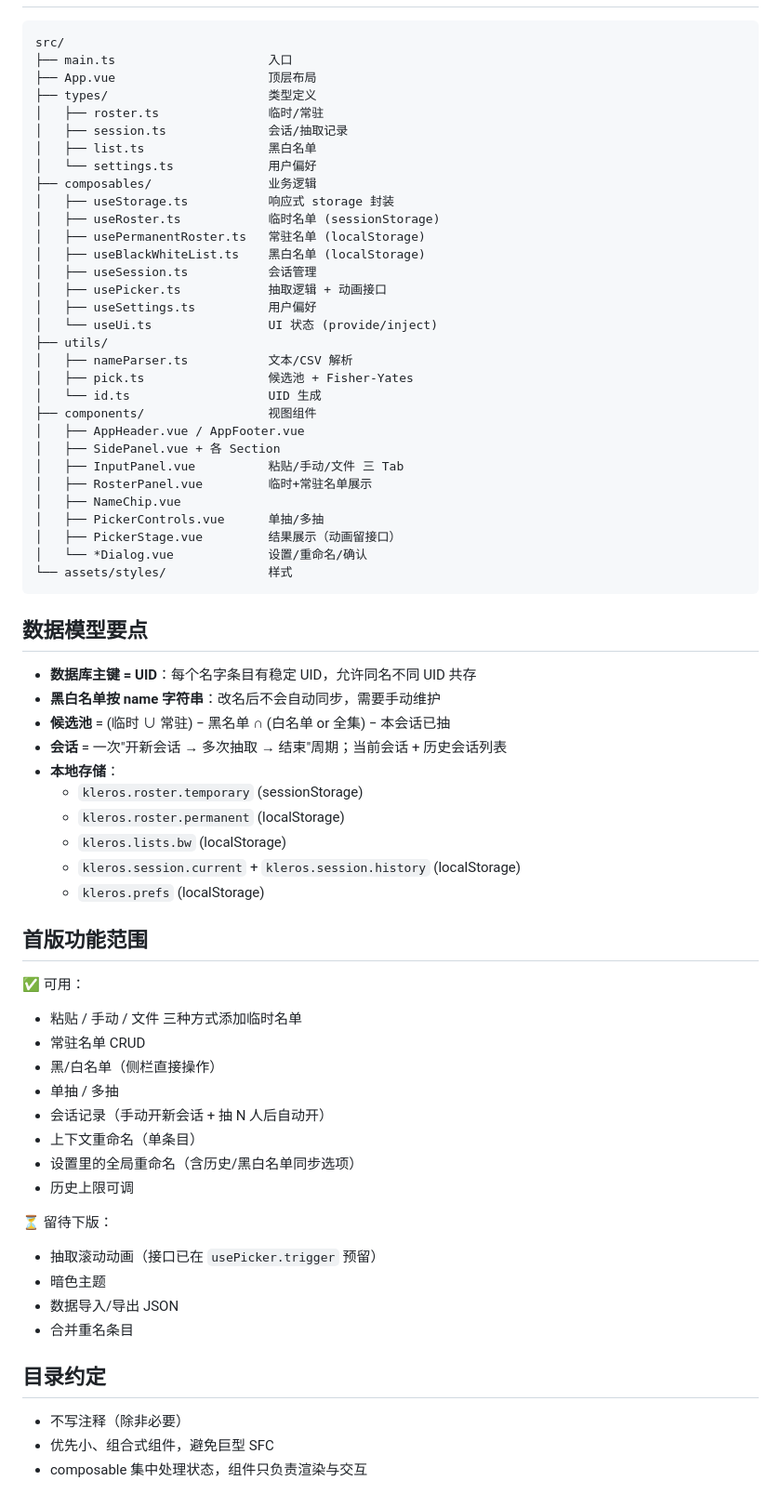
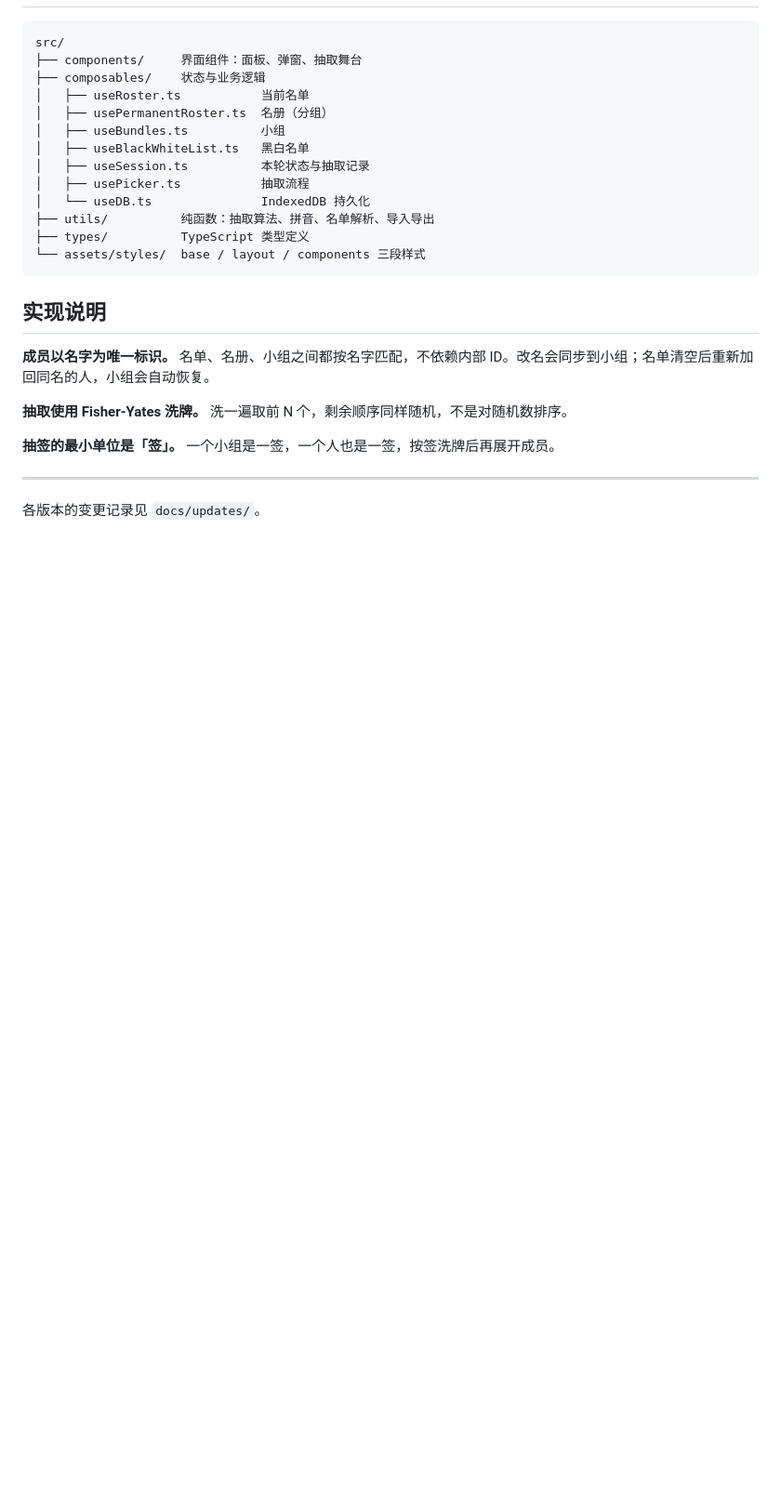
Before and after one commit to 12yierye/Kleros, a Markdown page: README.md, the part around one of its changes. Shown at 93% size. Rendered like a GitHub page; blank space fills up the shorter version.

Commit message:
docs: 重写 README，补充功能说明、使用流程与实现原理

````diff
--- a/README.md
+++ b/README.md
@@ -24,71 +90,28 @@ npm run dev
 
 ```
 src/
-├── main.ts                     入口
-├── App.vue                     顶层布局
-├── types/                      类型定义
-│   ├── roster.ts               临时/常驻
-│   ├── session.ts              会话/抽取记录
-│   ├── list.ts                 黑白名单
-│   └── settings.ts             用户偏好
-├── composables/                业务逻辑
-│   ├── useStorage.ts           响应式 storage 封装
-│   ├── useRoster.ts            临时名单 (sessionStorage)
-│   ├── usePermanentRoster.ts   常驻名单 (localStorage)
-│   ├── useBlackWhiteList.ts    黑白名单 (localStorage)
-│   ├── useSession.ts           会话管理
-│   ├── usePicker.ts            抽取逻辑 + 动画接口
-│   ├── useSettings.ts          用户偏好
-│   └── useUi.ts                UI 状态 (provide/inject)
-├── utils/
-│   ├── nameParser.ts           文本/CSV 解析
-│   ├── pick.ts                 候选池 + Fisher-Yates
-│   └── id.ts                   UID 生成
-├── components/                 视图组件
-│   ├── AppHeader.vue / AppFooter.vue
-│   ├── SidePanel.vue + 各 Section
-│   ├── InputPanel.vue          粘贴/手动/文件 三 Tab
-│   ├── RosterPanel.vue         临时+常驻名单展示
-│   ├── NameChip.vue
-│   ├── PickerControls.vue      单抽/多抽
-│   ├── PickerStage.vue         结果展示（动画留接口）
-│   └── *Dialog.vue             设置/重命名/确认
-└── assets/styles/              样式
+├── components/     界面组件：面板、弹窗、抽取舞台
+├── composables/    状态与业务逻辑
+│   ├── useRoster.ts           当前名单
+│   ├── usePermanentRoster.ts  名册（分组）
+│   ├── useBundles.ts          小组
+│   ├── useBlackWhiteList.ts   黑白名单
+│   ├── useSession.ts          本轮状态与抽取记录
+│   ├── usePicker.ts           抽取流程
+│   └── useDB.ts               IndexedDB 持久化
+├── utils/          纯函数：抽取算法、拼音、名单解析、导入导出
+├── types/          TypeScript 类型定义
+└── assets/styles/  base / layout / components 三段样式
 ```
 
-## 数据模型要点
+## 实现说明
 
-- **数据库主键 = UID**：每个名字条目有稳定 UID，允许同名不同 UID 共存
-- **黑白名单按 name 字符串**：改名后不会自动同步，需要手动维护
-- **候选池** = (临时 ∪ 常驻) − 黑名单 ∩ (白名单 or 全集) − 本会话已抽
-- **会话** = 一次"开新会话 → 多次抽取 → 结束"周期；当前会话 + 历史会话列表
-- **本地存储**：
-  - `kleros.roster.temporary` (sessionStorage)
-  - `kleros.roster.permanent` (localStorage)
-  - `kleros.lists.bw` (localStorage)
-  - `kleros.session.current` + `kleros.session.history` (localStorage)
-  - `kleros.prefs` (localStorage)
+**成员以名字为唯一标识。** 名单、名册、小组之间都按名字匹配，不依赖内部 ID。改名会同步到小组；名单清空后重新加回同名的人，小组会自动恢复。
 
-## 首版功能范围
+**抽取使用 Fisher-Yates 洗牌。** 洗一遍取前 N 个，剩余顺序同样随机，不是对随机数排序。
 
-✅ 可用：
-- 粘贴 / 手动 / 文件 三种方式添加临时名单
-- 常驻名单 CRUD
-- 黑/白名单（侧栏直接操作）
-- 单抽 / 多抽
-- 会话记录（手动开新会话 + 抽 N 人后自动开）
-- 上下文重命名（单条目）
-- 设置里的全局重命名（含历史/黑白名单同步选项）
-- 历史上限可调
+**抽签的最小单位是「签」。** 一个小组是一签，一个人也是一签，按签洗牌后再展开成员。
 
-⏳ 留待下版：
-- 抽取滚动动画（接口已在 `usePicker.trigger` 预留）
-- 暗色主题
-- 数据导入/导出 JSON
-- 合并重名条目
+---
 
-## 目录约定
-
-- 不写注释（除非必要）
-- 优先小、组合式组件，避免巨型 SFC
-- composable 集中处理状态，组件只负责渲染与交互
+各版本的变更记录见 `docs/updates/`。
````
Also changed, not shown: other parts of README.md (+78 -12 lines), docs/images/filter.png (added), docs/images/library.png (added), docs/images/pick.png (added).
